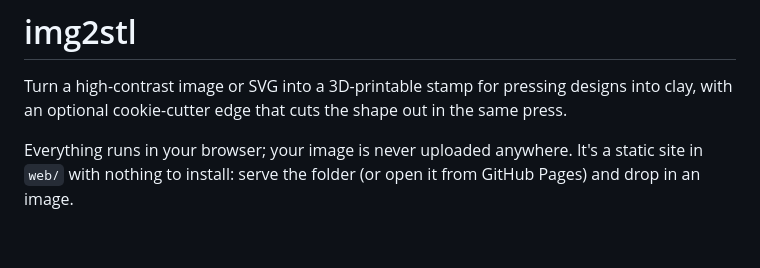
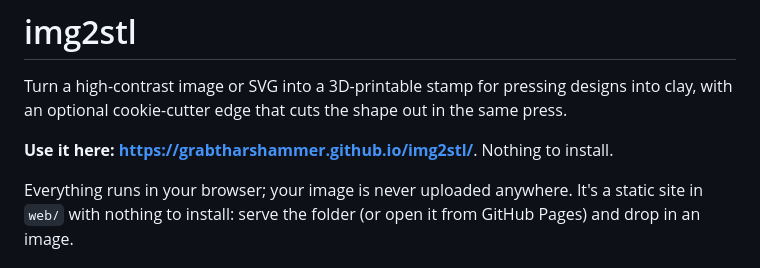
Before and after one commit to grabtharshammer/img2stl, a Markdown page: README.md, the part around the change. GitHub-like rendering; blank space fills up the shorter version.

Commit message:
README: link the live site
Co-Authored-By: Claude Opus 5.5 <noreply@anthropic.com>

```diff
--- a/README.md
+++ b/README.md
@@ -2,6 +2,8 @@
 
 Turn a high-contrast image or SVG into a 3D-printable stamp for pressing designs into clay, with
 an optional cookie-cutter edge that cuts the shape out in the same press.
+
+**Use it here: <https://grabtharshammer.github.io/img2stl/>**. Nothing to install.
 
 Everything runs in your browser; your image is never uploaded anywhere. It's a static site in
 `web/` with nothing to install: serve the folder (or open it from GitHub Pages) and drop in an image.
```
